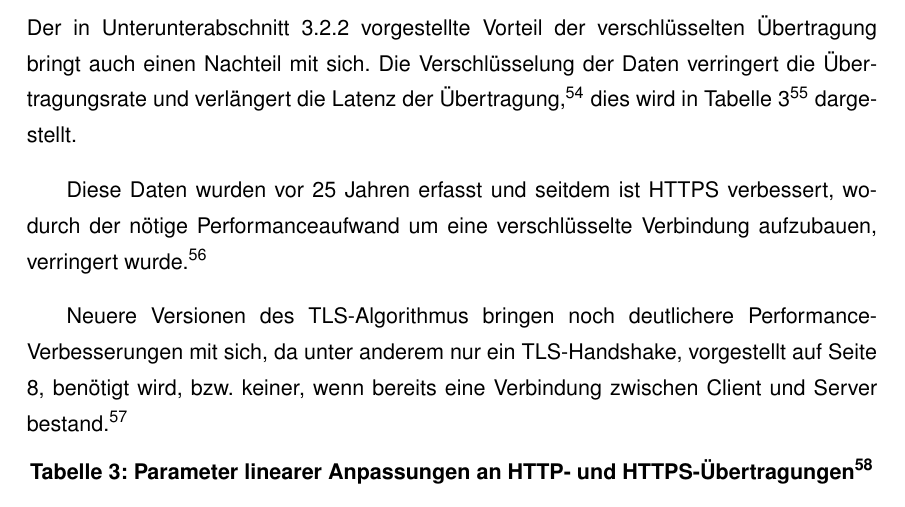
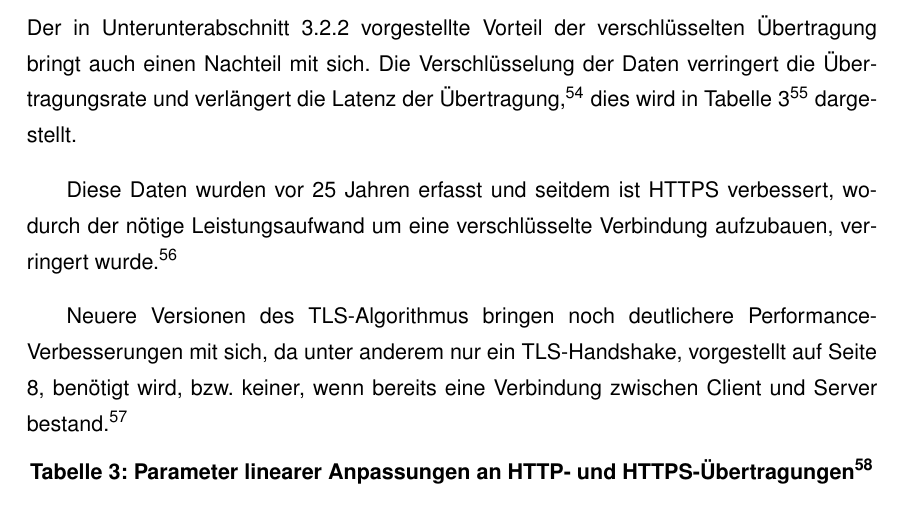
Before and after one commit to D4sK43nguru/SeminararbeitSoSe2023, a LaTeX thesis (thesis_main.tex, which reads kapitel/kapitel_3/kapitel_3.tex): part of page 24 of 34, cut so that both start at the same text. Compiled offline with pdfLaTeX.

Commit message:
:pencil2: Minor rewording

```diff
--- a/kapitel/kapitel_3/kapitel_3.tex
+++ b/kapitel/kapitel_3/kapitel_3.tex
@@ -7,7 +7,7 @@ Dennoch wird versucht, die Probleme, wie \zb die in \autoref{subsec:performance-
 Der in \autoref{subsubsec:HTTPS-Protocol} vorgestellte Vorteil der verschlüsselten Übertragung bringt auch einen Nachteil mit sich.
 Die Verschlüsselung der Daten verringert die Übertragungsrate und verlängert die Latenz der Übertragung\autocite[\pagef 5]{goldberg-comparison-nodate}, dies wird in \autoref{tab:HTTPS}\autocite[Übersetzt nach:][\pagef 5]{goldberg-comparison-nodate} dargestellt.
 
-Diese Daten wurden vor 25 Jahren erfasst und seitdem ist \ac{HTTPS} verbessert, wodurch der nötige Performanceaufwand um eine verschlüsselte Verbindung aufzubauen, verringert wurde.\autocite[\vglf][]{CloudfareWarumHTTPS:online}
+Diese Daten wurden vor 25 Jahren erfasst und seitdem ist \ac{HTTPS} verbessert, wodurch der nötige Leistungsaufwand um eine verschlüsselte Verbindung aufzubauen, verringert wurde.\autocite[\vglf][]{CloudfareWarumHTTPS:online}
 
 Neuere Versionen des \ac{TLS}\nonbreakdash \gls{algorithmus} bringen noch deutlichere Performance-Verbesserungen mit sich, da \uam nur ein \ac{TLS}-\gls{handshake}, vorgestellt auf Seite\ \pageref{par:tls_handshake_protocol}, benötigt wird, bzw.\ keiner, wenn bereits eine Verbindung zwischen \gls{client} und \gls{server} bestand\autocite[\vglf][]{CloudfareWarumHTTPS:online}.
 
```
